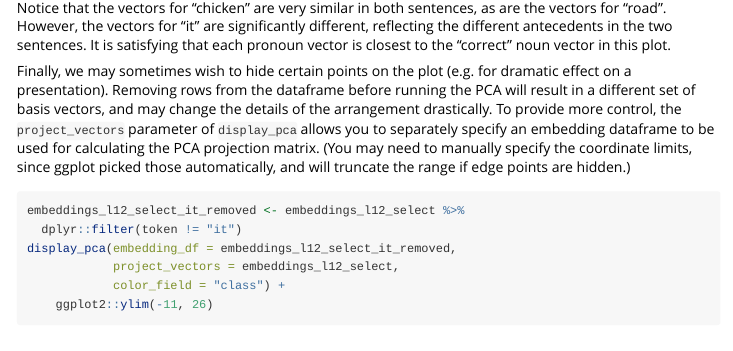
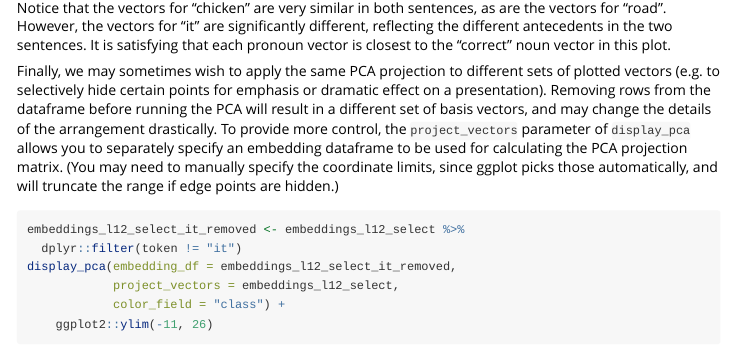
Before and after one commit to jonathanbratt/RBERTviz, an R Markdown document (vignettes/RBERTviz_intro.Rmd): the page in a window 1100 px wide, from 3480 px down. Rendered offline with R 4.5, knitr and Pandoc, with nearby package versions; some code elsewhere in the file could not run offline.

Commit message:
reword vignette to be more appropriate for new parameter

````diff
--- a/vignettes/RBERTviz_intro.Rmd
+++ b/vignettes/RBERTviz_intro.Rmd
@@ -216,14 +216,15 @@ different, reflecting the different antecedents in the two sentences. It is
 satisfying that each pronoun vector is closest to the "correct" noun
 vector in this plot.
 
-Finally, we may sometimes wish to hide certain points on the plot (e.g. for
+Finally, we may sometimes wish to apply the same PCA projection to different
+sets of plotted vectors (e.g. to selectively hide certain points for emphasis or
 dramatic effect on a presentation). Removing rows from the dataframe before
 running the PCA will result in a different set of basis vectors, and may change
 the details of the arrangement drastically. To provide more control, the
 `project_vectors` parameter of `display_pca` allows you to separately specify an
-embedding dataframe to be used for calculating the PCA projection matrix.
-(You may need to manually specify the coordinate limits, since ggplot picked
-those automatically, and will truncate the range if edge points are hidden.)
+embedding dataframe to be used for calculating the PCA projection matrix. (You
+may need to manually specify the coordinate limits, since ggplot picks those
+automatically, and will truncate the range if edge points are hidden.)
 
 ```{r, eval=FALSE}
 embeddings_l12_select_it_removed <- embeddings_l12_select %>%
````
